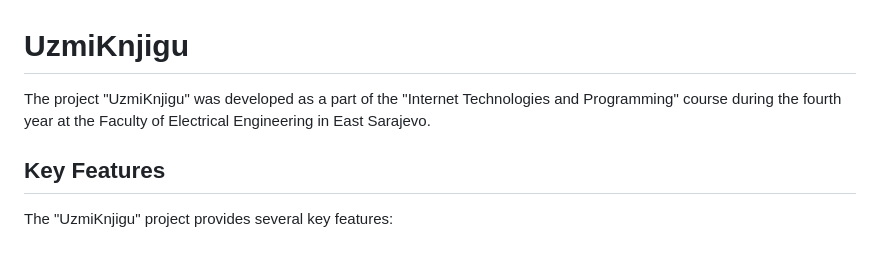
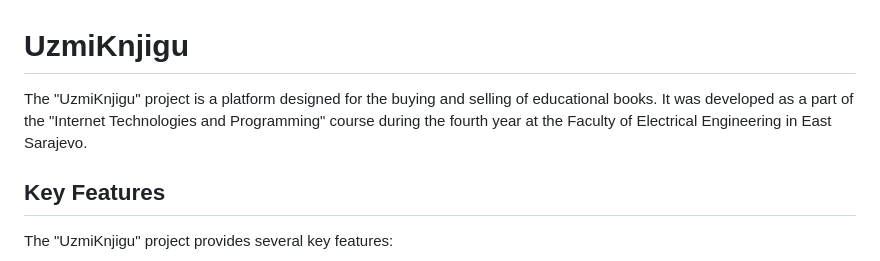
Before and after one commit to DanijelaMilanovic/UzmiKnjigu, a Markdown page: README.md, the part around the change. Drawn GitHub-style.

```diff
--- a/README.md
+++ b/README.md
@@ -1,6 +1,6 @@
 # UzmiKnjigu
 
-The project "UzmiKnjigu" was developed as a part of the "Internet Technologies and Programming" course during the fourth year at the Faculty of Electrical Engineering in East Sarajevo.
+The "UzmiKnjigu" project is a platform designed for the buying and selling of educational books. It was developed as a part of the "Internet Technologies and Programming" course during the fourth year at the Faculty of Electrical Engineering in East Sarajevo.
 
 ## Key Features
 
```
